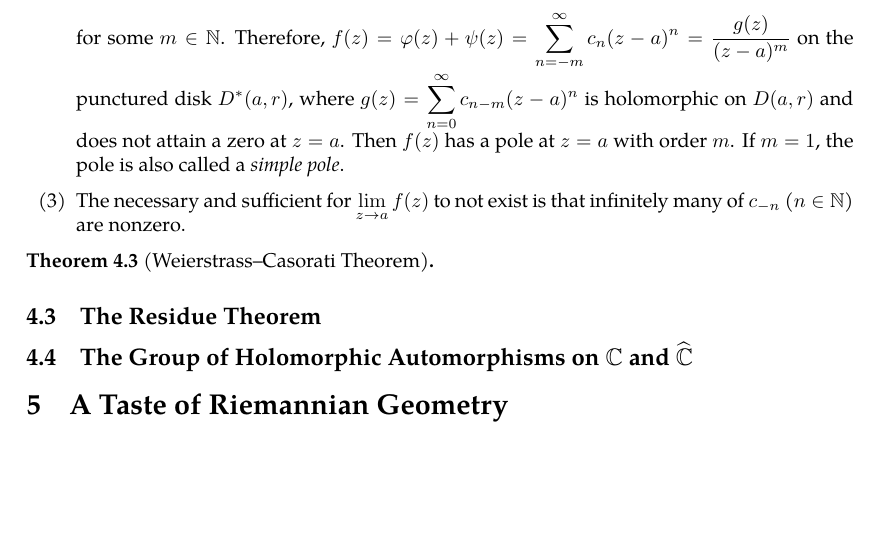
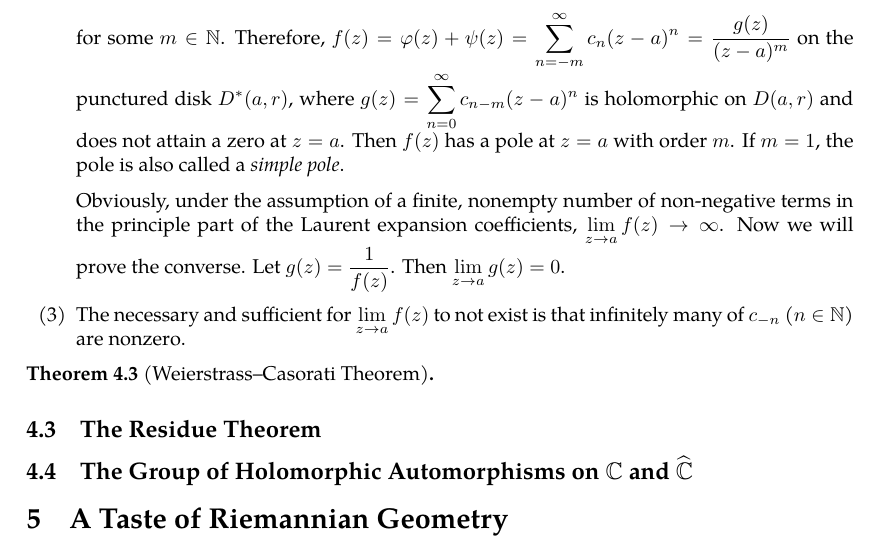
Before and after one commit to slipperking/complex-analysis-latex, a LaTeX document (main.tex): part of page 73 of 73 before the commit and part of page 73 of 74 after it, cut so that both start at the same text, the shorter picture padded with empty space. Compiled offline with pdfLaTeX.

Commit message:
overleaf_to_git (Tue Jun 24 23:28:08 2025 -0700): update main.tex from r14753 to r14759

```diff
--- a/main.tex
+++ b/main.tex
@@ -1838,7 +1838,7 @@ An \textit{isolated singularity} of a complex function is a point \(a\in\mathbb{
     \item If \(\lim_{z\to a}f(z)\) exists and is finite, then \(z=a\) is a removable singularity and can be analytically continued to \(D(a,r)\) by \autoref{thm:analyticcontinuationremovablesingularities}. Consequently, \(f(z)\) has a convergent Taylor expansion and the principle part of its Laurent expansion vanishes, and \(f(z)=\varphi(z)\).
     \item If \(\lim_{z\to a}|f(z)|=\infty\), then \(z=a\) is a \textit{pole} of \(f\) (from the stereographic projection, the \(\infty\) is a single point in \(\riemannsphere\), and approaching \(\infty\) does not distinguish between different directions (unlike the use of \(+\infty\) and \(-\infty\) on the real number line)). This is equivalent to there being a finite number of nonzero \(c_{-n}\)'s, where \(n\in\mathbb{N}\). In other words the principle part of \(f\) is equal to \[\psi(z)=\frac{c_{-1}}{z-a}+\cdots+\frac{c_{-m}}{(z-a)^m}\quad c_{-m}\neq0\] for some \(m\in\mathbb{N}\). Therefore, \(f(z)=\varphi(z)+\psi(z)=\sum_{n=-m}^\infty c_n(z-a)^n=\frac{g(z)}{(z-a)^m}\) on the punctured disk \(D^*(a,r)\), where \(g(z)=\sum_{n=0}^\infty c_{n-m}(z-a)^n\) is holomorphic on \(D(a,r)\) and does not attain a zero at \(z=a\). Then \(f(z)\) has a pole at \(z=a\) with order \(m\). If \(m=1\), the pole is also called a \textit{simple pole}.
 
-
+    Obviously, under the assumption of a finite, nonempty number of non-negative terms in the principle part of the Laurent expansion coefficients, \(\lim_{z\to a}f(z)\to\infty\). Now we will prove the converse. Let \(g(z)=\frac{1}{f(z)}\). Then \(\lim_{z\to a}g(z)=0\).
     \item The necessary and sufficient for \(\lim_{z\to a} f(z)\) to not exist is that infinitely many of \(c_{-n}\) (\(n\in\mathbb{N}\)) are nonzero.
 \end{enumerate}
 \begin{theorem}[Weierstrass--Casorati Theorem]\label{thm:weierstrasscasorati}
```
